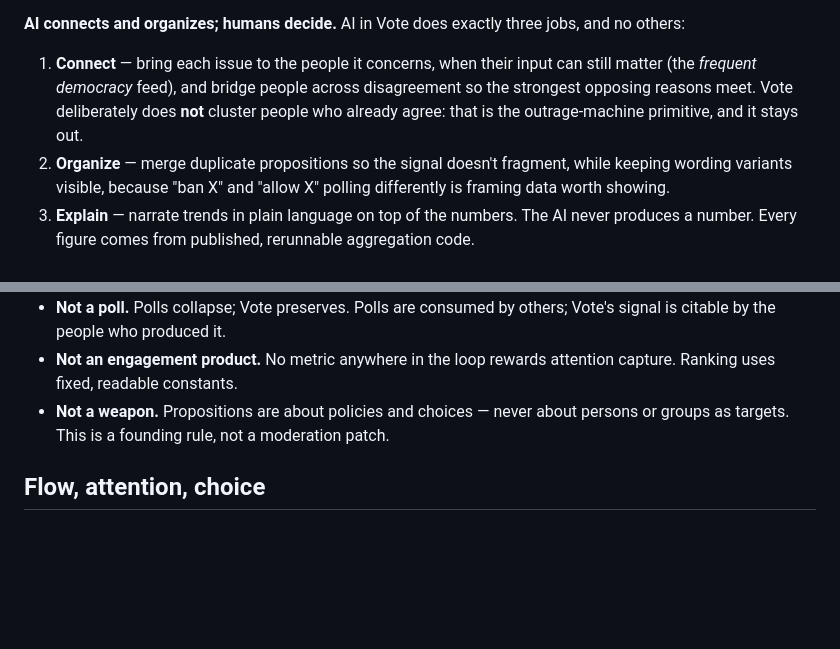
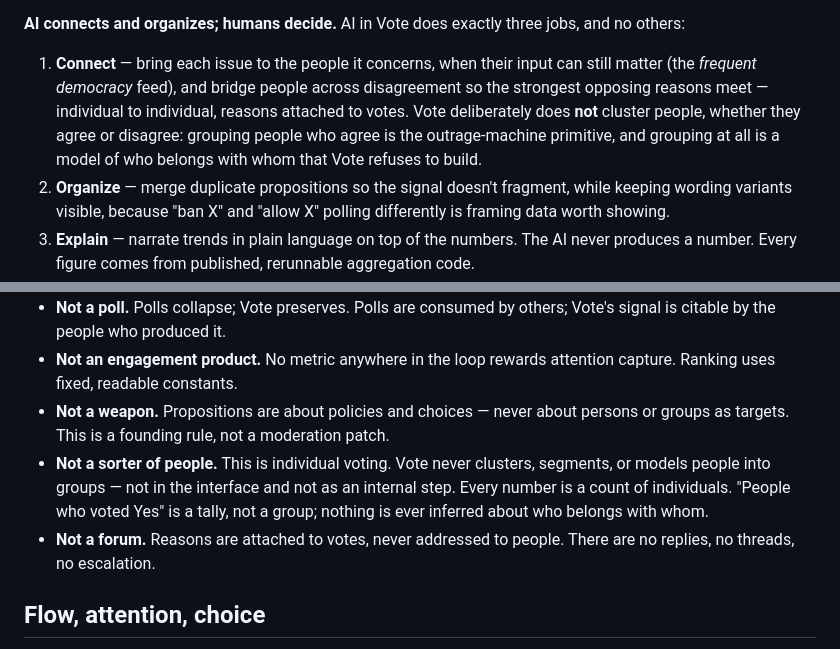
Before and after one commit to AshmanRoonz/OpenDemocracy, a Markdown page: VOTE.md, 2 parts joined by grey strips. GitHub-like rendering; blank space fills up the shorter version.

```diff
--- a/VOTE.md
+++ b/VOTE.md
@@ -53,9 +53,11 @@ jobs, and no others:
 
 1. **Connect** — bring each issue to the people it concerns, when their input
    can still matter (the *frequent democracy* feed), and bridge people across
-   disagreement so the strongest opposing reasons meet. Vote deliberately does
-   **not** cluster people who already agree: that is the outrage-machine
-   primitive, and it stays out.
+   disagreement so the strongest opposing reasons meet — individual to
+   individual, reasons attached to votes. Vote deliberately does **not**
+   cluster people, whether they agree or disagree: grouping people who agree
+   is the outrage-machine primitive, and grouping at all is a model of who
+   belongs with whom that Vote refuses to build.
 2. **Organize** — merge duplicate propositions so the signal doesn't fragment,
    while keeping wording variants visible, because "ban X" and "allow X"
    polling differently is framing data worth showing.
@@ -80,6 +82,13 @@ you confirm or override, never a vote cast for you.
 - **Not a weapon.** Propositions are about policies and choices — never about
   persons or groups as targets. This is a founding rule, not a moderation
   patch.
+- **Not a sorter of people.** This is individual voting. Vote never clusters,
+  segments, or models people into groups — not in the interface and not as an
+  internal step. Every number is a count of individuals. "People who voted
+  Yes" is a tally, not a group; nothing is ever inferred about who belongs
+  with whom.
+- **Not a forum.** Reasons are attached to votes, never addressed to people.
+  There are no replies, no threads, no escalation.
 
 ## Flow, attention, choice
 
```
Also changed, not shown: PRIOR_ART.md (+19 -22 lines).
